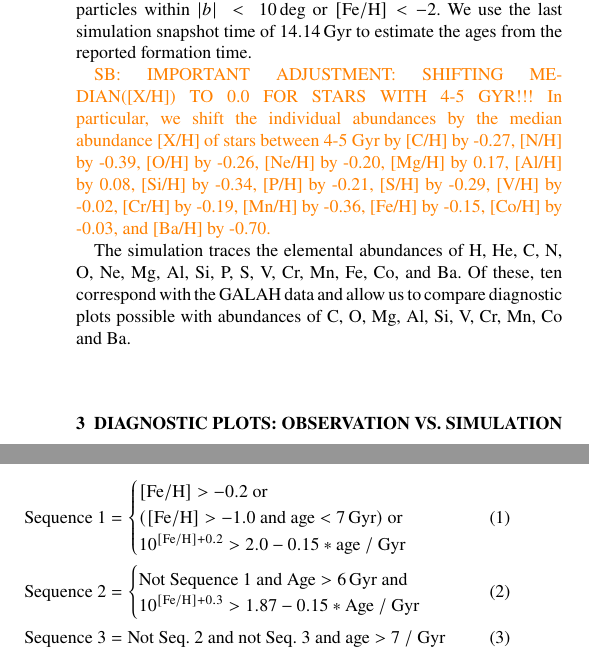
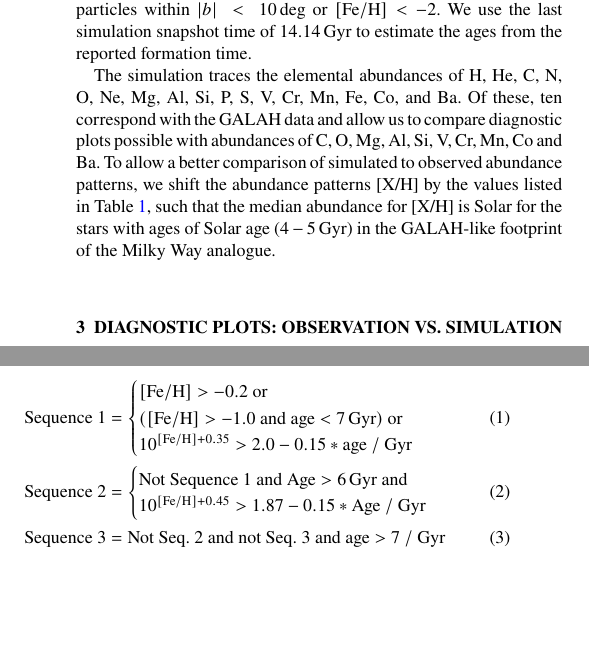
Before and after one commit to svenbuder/Accretion_Clues_ObsSim, a LaTeX paper (Mijnarends_Accretion_GALAHvsNIHAO.tex): two parts of the columns of pages 3 and 5 of 11, joined at a grey line, cut so that both start at the same text, the shorter picture padded with empty space. Compiled offline with pdfLaTeX; a LaTeX package or settings file that is missing is left out.

Commit message:
Updates from Overleaf

```diff
--- a/Mijnarends_Accretion_GALAHvsNIHAO.tex
+++ b/Mijnarends_Accretion_GALAHvsNIHAO.tex
@@ -115,16 +115,14 @@ Because computational resource still limits the mass resolution of simulations,
 To achieve a roughly similar selection as the observational data (see Secs.~\ref{sec:obs_data} and \ref{sec:location}), while maintaining enough star particles, we limit the simulated data set to star particles within a torus at $8.2\,\mathrm{kpc}$ galactocentric radius with a $4.2\,\mathrm{kpc}$ tube radius (corresponding to the 95th distance percentile of the GALAH sample) and neglect star particles within $\vert b \vert~<~10\,\mathrm{deg}$ or $\mathrm{[Fe/H]} < -2$. We
 use the last simulation snapshot time of $14.14\,\mathrm{Gyr}$ to estimate the ages from the reported formation time.
 
+The simulation traces the elemental abundances of H, He, C, N, O, Ne, Mg, Al, Si, P, S, V, Cr, Mn, Fe, Co, and Ba. Of these, ten correspond with the GALAH data and allow us to compare diagnostic plots possible with abundances of C, O, Mg, Al, Si, V, Cr, Mn, Co and Ba. To allow a better comparison of simulated to observed abundance patterns, we shift the abundance patterns [X/H] by the values listed in Table~\ref{tab:shift_4to5gyr}, such that the median abundance for [X/H] is Solar for the stars with ages of Solar age ($4-5\,\mathrm{Gyr}$) in the GALAH-like footprint of the Milky Way analogue.
+
 \begin{table}
     \centering
     \caption{Caption}
     \input{tables/tabular_shift_by_4_to_5_gyr.tex}
     \label{tab:shift_4to5gyr}
 \end{table}
-
-\SB{IMPORTANT ADJUSTMENT: SHIFTING MEDIAN([X/H]) TO 0.0 FOR STARS WITH 4-5 GYR!!! In particular, we shift the individual abundances by the median abundance [X/H] of stars between 4-5 Gyr by \input{tex_text/shift_by_4_to_5_gyr_median.tex}.}
-
-The simulation traces the elemental abundances of H, He, C, N, O, Ne, Mg, Al, Si, P, S, V, Cr, Mn, Fe, Co, and Ba. Of these, ten correspond with the GALAH data and allow us to compare diagnostic plots possible with abundances of C, O, Mg, Al, Si, V, Cr, Mn, Co and Ba.
 
 %%%%%%%%%%%%%%%%%%%%%%%%%%%%%%%%%%%%%%%%%%%%%%%%%%
 
@@ -199,11 +197,11 @@ Based on Fig.~\ref{fig:low_alpha_halo}f, we identify two definite and one tentat
     \text{Sequence~1} &= \begin{cases}
         \mathrm{[Fe/H] > -0.2} \text{ or} \\
         (\mathrm{[Fe/H]} > -1.0 \text{ and } \mathrm{age} < 7\,\mathrm{Gyr}) \text{ or} \\
-        10^{\mathrm{[Fe/H]} + 0.2} > 2.0 - 0.15*\mathrm{age}~/~\mathrm{Gyr}
+        10^{\mathrm{[Fe/H]} + 0.35} > 2.0 - 0.15*\mathrm{age}~/~\mathrm{Gyr}
     \end{cases} \label{eq:sequence1} \\
     \text{Sequence~2} &= \begin{cases}
         \text{Not Sequence~1 and }\mathrm{Age} > 6\,\mathrm{Gyr} \text{ and} \\
-        10^{\mathrm{[Fe/H]} + 0.3} > 1.87 - 0.15*\mathrm{Age}~/~\mathrm{Gyr}
+        10^{\mathrm{[Fe/H]} + 0.45} > 1.87 - 0.15*\mathrm{Age}~/~\mathrm{Gyr}
     \end{cases}  \label{eq:sequence2} \\
     \text{Sequence~3} &= \text{Not Seq.~2 and not Seq.~3 and } \mathrm{age} > 7~/~\mathrm{Gyr}  \label{eq:sequence3}
 \end{align}
```
